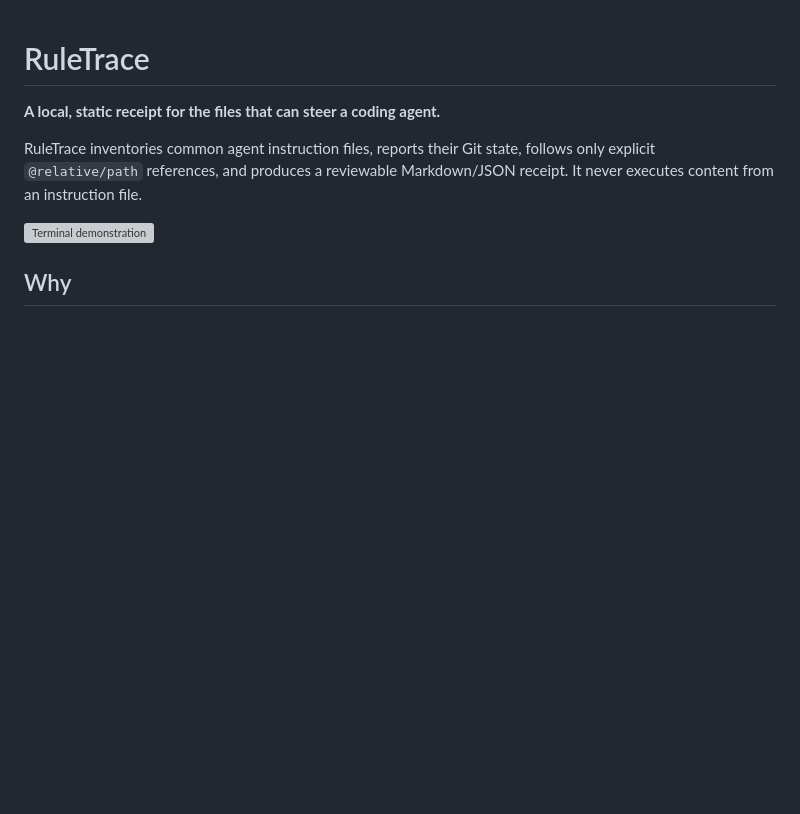
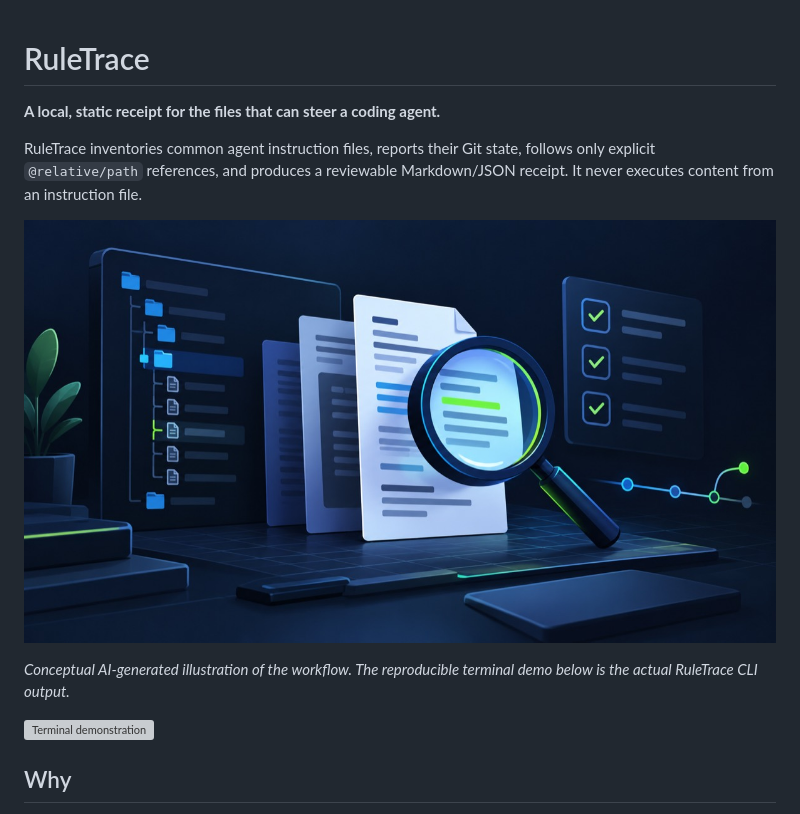
Before and after one commit to Rahul-Abhishek-AU6/ruletrace, a Markdown page: README.md, the part around the change. Drawn GitHub-style; pictures changed too: assets/ruletrace-concept.jpg (added); blank space fills up the shorter version; grey boxes are pictures that could not be loaded.

Commit message:
docs: add conceptual workflow visual

```diff
--- a/README.md
+++ b/README.md
@@ -5,6 +5,11 @@
 RuleTrace inventories common agent instruction files, reports their Git state,
 follows only explicit `@relative/path` references, and produces a reviewable
 Markdown/JSON receipt. It never executes content from an instruction file.
+
+![Conceptual illustration of local instruction-file review](assets/ruletrace-concept.jpg)
+
+*Conceptual AI-generated illustration of the workflow. The reproducible terminal
+demo below is the actual RuleTrace CLI output.*
 
 ![Terminal demonstration](assets/ruletrace-demo.svg)
 
```
